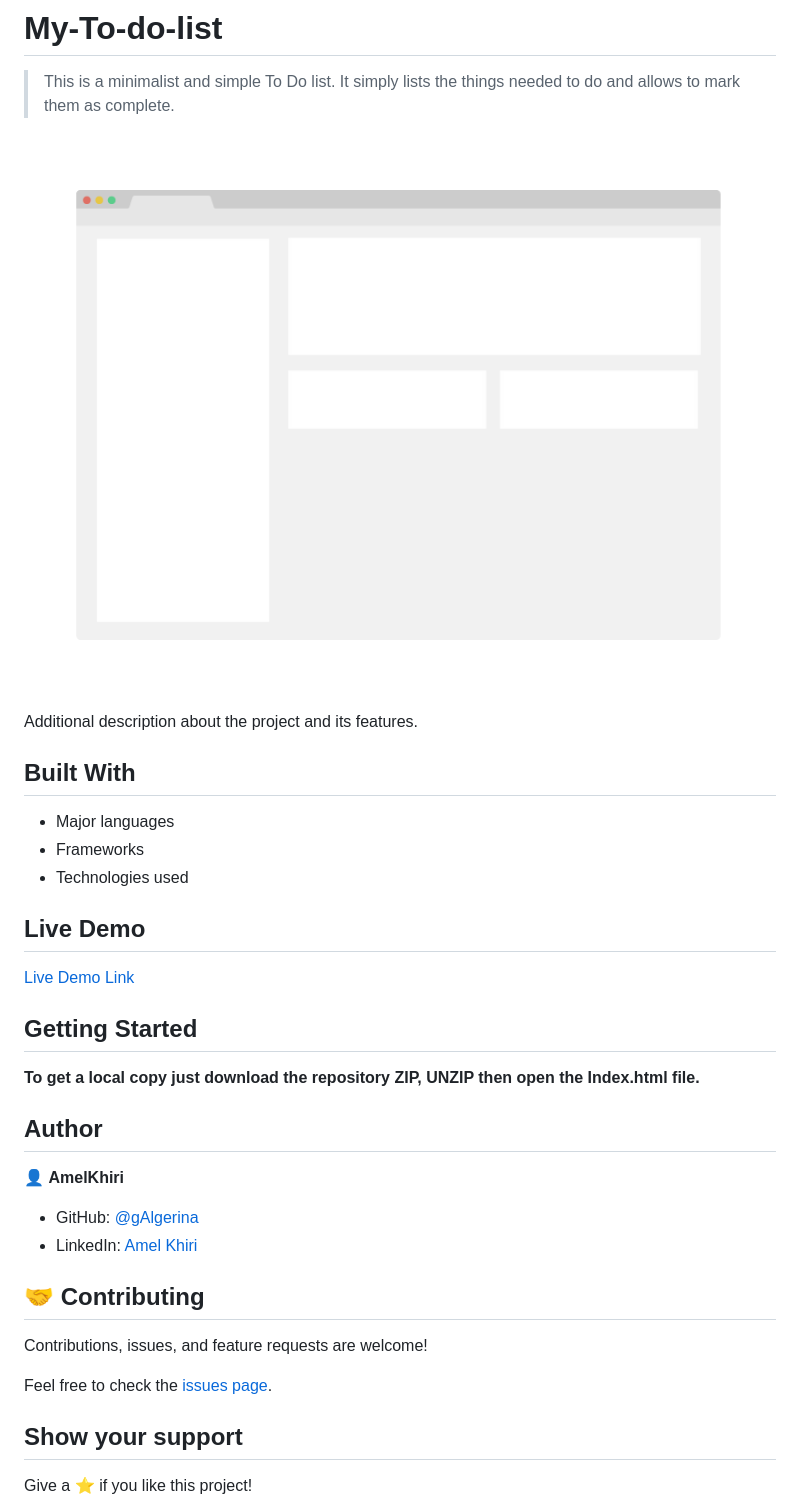
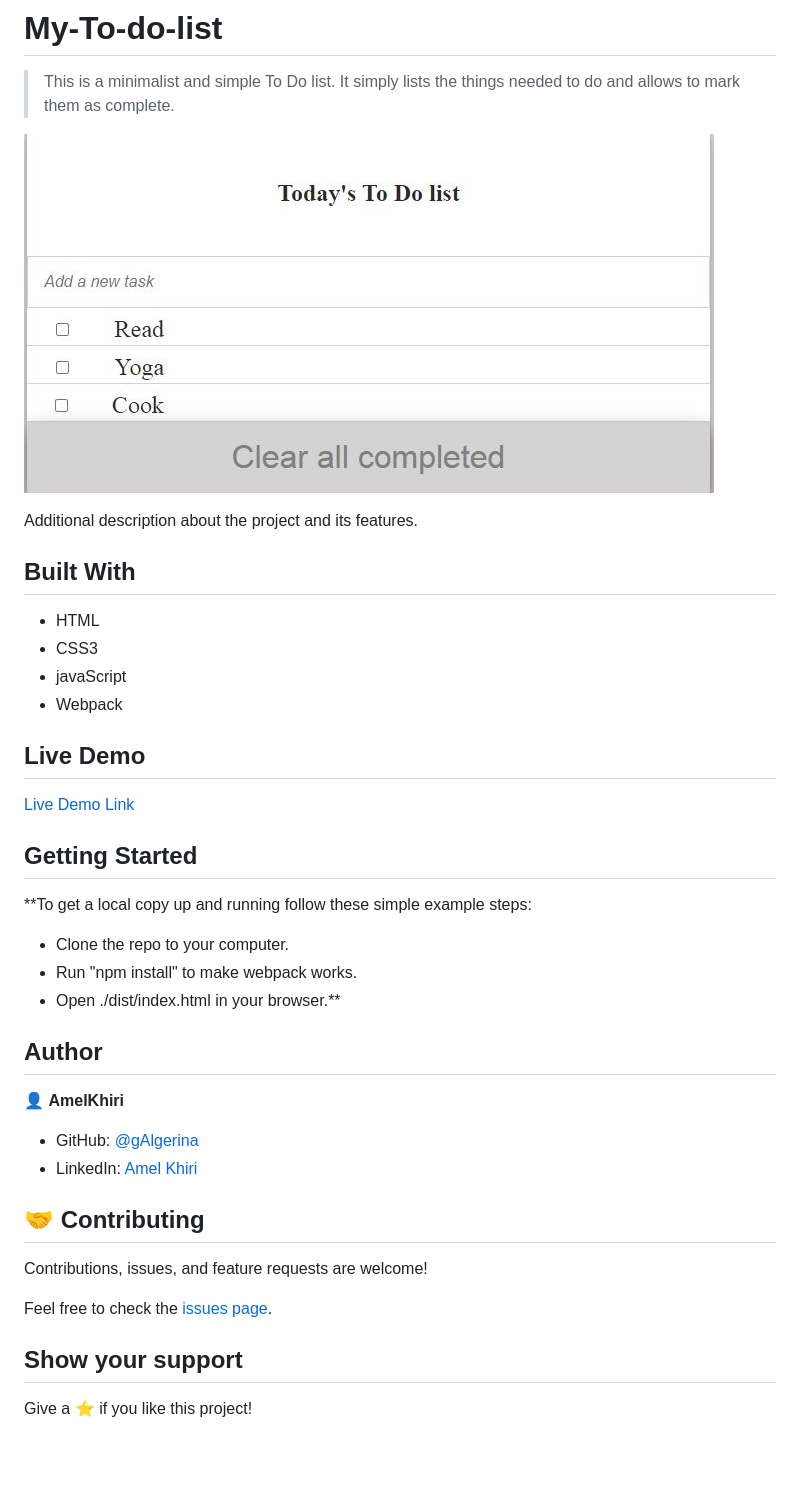
Before and after one commit to algerina/My-To-do-list, a Markdown page: README.md, the part around the change printed below. Drawn GitHub-style; pictures changed too: todo.JPG (added); blank space fills up the shorter version.

```diff
--- a/README.md
+++ b/README.md
@@ -4,15 +4,16 @@
 
 > This is a minimalist and simple To Do list.  It simply lists the things needed to do and allows  to mark them as complete.
 
-![screenshot](./app_screenshot.png)
+![screenshot](./todo.JPG)
 
 Additional description about the project and its features.
 
 ## Built With
 
-- Major languages
-- Frameworks
-- Technologies used
+- HTML
+- CSS3
+- javaScript
+- Webpack
 
 ## Live Demo
 
@@ -21,7 +22,10 @@ Additional description about the project and its features.
 
 ## Getting Started
 
-**To get a local copy just download the repository ZIP, UNZIP then open the Index.html file.**
+**To get a local copy up and running follow these simple example steps:
+- Clone the repo to your computer.
+- Run "npm install" to make webpack works.
+- Open ./dist/index.html in your browser.**
 
 
 
```
Also changed, not shown: other parts of README.md (+2 -2 lines), 2 other files.
